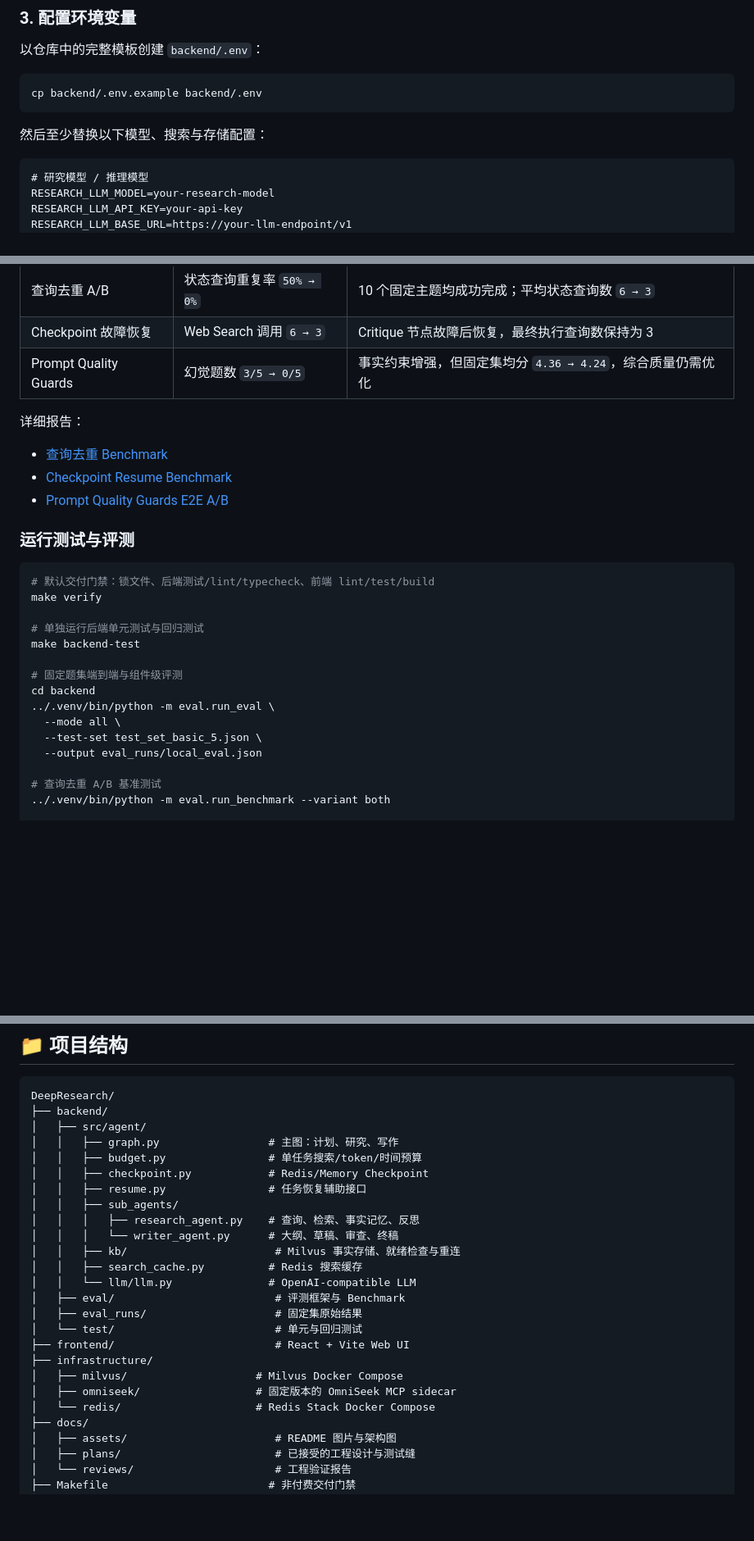
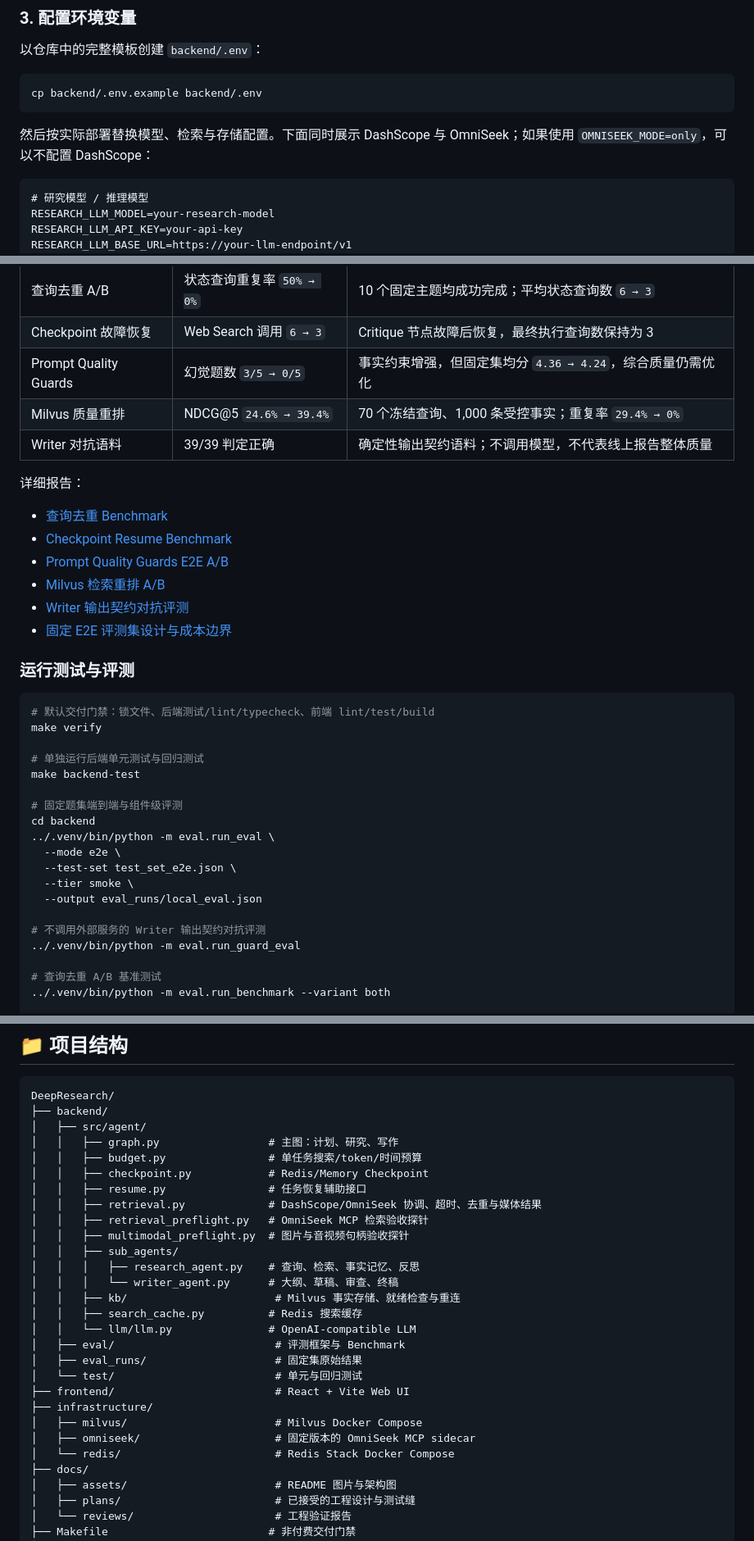
Before and after one commit to LB623/DeepResearch, a Markdown page: README.md, 3 parts joined by grey strips. Shown: that part at 82% size. Rendered like a GitHub page; blank space fills up the shorter version.

````diff
--- a/README.md
+++ b/README.md
@@ -156,7 +165,8 @@ curl -fsS http://127.0.0.1:8765/healthz
 cp backend/.env.example backend/.env
 ```
 
-然后至少替换以下模型、搜索与存储配置：
+然后按实际部署替换模型、检索与存储配置。下面同时展示 DashScope 与 OmniSeek；如果使用
+`OMNISEEK_MODE=only`，可以不配置 DashScope：
 
 ```dotenv
 # 研究模型 / 推理模型
@@ -286,12 +296,17 @@ cd ..
 | 查询去重 A/B | 状态查询重复率 `50% → 0%` | 10 个固定主题均成功完成；平均状态查询数 `6 → 3` |
 | Checkpoint 故障恢复 | Web Search 调用 `6 → 3` | Critique 节点故障后恢复，最终执行查询数保持为 3 |
 | Prompt Quality Guards | 幻觉题数 `3/5 → 0/5` | 事实约束增强，但固定集均分 `4.36 → 4.24`，综合质量仍需优化 |
+| Milvus 质量重排 | NDCG@5 `24.6% → 39.4%` | 70 个冻结查询、1,000 条受控事实；重复率 `29.4% → 0%` |
+| Writer 对抗语料 | 39/39 判定正确 | 确定性输出契约语料；不调用模型，不代表线上报告整体质量 |
 
 详细报告：
 
 - [查询去重 Benchmark](./docs/reviews/2026-06-16-agent-harness-benchmark.md)
 - [Checkpoint Resume Benchmark](./docs/reviews/2026-06-16-agent-checkpoint-resume-benchmark.md)
 - [Prompt Quality Guards E2E A/B](./docs/reviews/2026-06-18-prompt-quality-guards-e2e-ab.md)
+- [Milvus 检索重排 A/B](./docs/reviews/2026-08-16-milvus-retrieval-rerank-v2.md)
+- [Writer 输出契约对抗评测](./docs/reviews/2026-08-16-writer-guard-corpus.md)
+- [固定 E2E 评测集设计与成本边界](./docs/reviews/2026-08-19-e2e-fixed-set.md)
 
 ### 运行测试与评测
 
@@ -305,9 +320,13 @@ make backend-test
 # 固定题集端到端与组件级评测
 cd backend
 ../.venv/bin/python -m eval.run_eval \
-  --mode all \
-  --test-set test_set_basic_5.json \
+  --mode e2e \
+  --test-set test_set_e2e.json \
+  --tier smoke \
   --output eval_runs/local_eval.json
+
+# 不调用外部服务的 Writer 输出契约对抗评测
+../.venv/bin/python -m eval.run_guard_eval
 
 # 查询去重 A/B 基准测试
 ../.venv/bin/python -m eval.run_benchmark --variant both
@@ -331,6 +350,9 @@ DeepResearch/
 │   │   ├── budget.py                # 单任务搜索/token/时间预算
 │   │   ├── checkpoint.py            # Redis/Memory Checkpoint
 │   │   ├── resume.py                # 任务恢复辅助接口
+│   │   ├── retrieval.py             # DashScope/OmniSeek 协调、超时、去重与媒体结果
+│   │   ├── retrieval_preflight.py   # OmniSeek MCP 检索验收探针
+│   │   ├── multimodal_preflight.py  # 图片与音视频句柄验收探针
 │   │   ├── sub_agents/
 │   │   │   ├── research_agent.py    # 查询、检索、事实记忆、反思
 │   │   │   └── writer_agent.py      # 大纲、草稿、审查、终稿
@@ -342,9 +364,9 @@ DeepResearch/
 │   └── test/                         # 单元与回归测试
 ├── frontend/                         # React + Vite Web UI
 ├── infrastructure/
-│   ├── milvus/                    # Milvus Docker Compose
-│   ├── omniseek/                  # 固定版本的 OmniSeek MCP sidecar
-│   └── redis/                     # Redis Stack Docker Compose
+│   ├── milvus/                       # Milvus Docker Compose
+│   ├── omniseek/                     # 固定版本的 OmniSeek MCP sidecar
+│   └── redis/                        # Redis Stack Docker Compose
 ├── docs/
 │   ├── assets/                       # README 图片与架构图
 │   ├── plans/                        # 已接受的工程设计与测试缝
````
Also changed, not shown: other parts of README.md (+25 -13 lines), docs/assets/deepresearch-ui-current.jpg (added), 1 other file.
